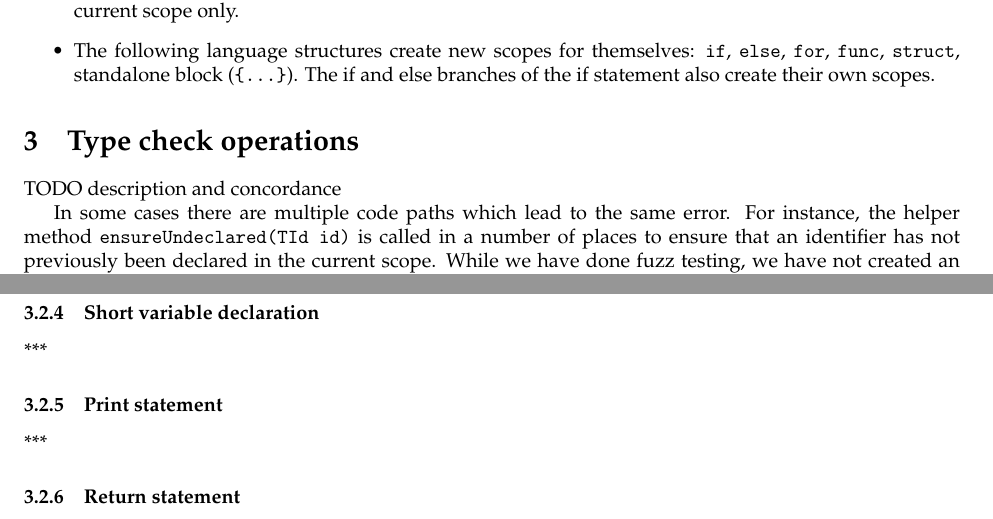
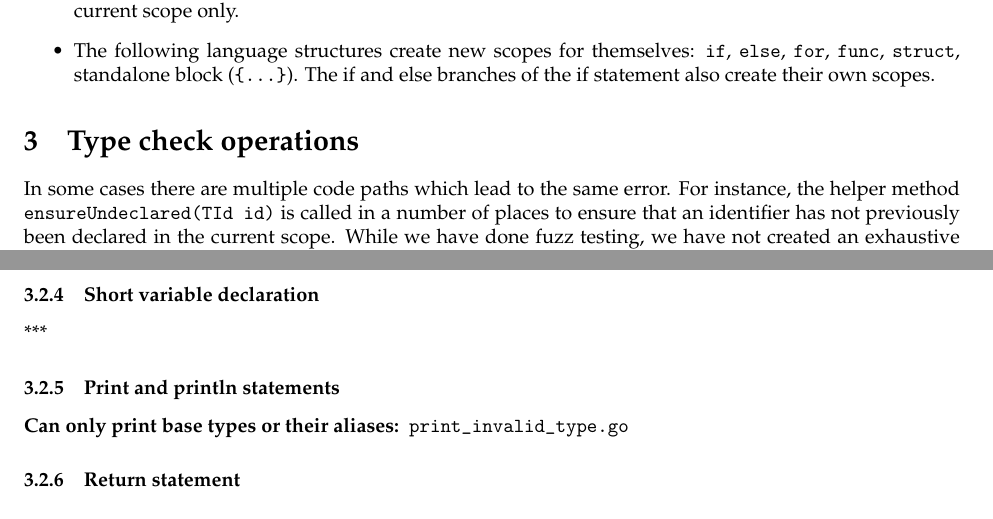
Before and after one commit to gumgl/comp520, a LaTeX document (doc/milestone2.tex): two parts of pages 3 and 4 of 5, joined at a grey line, cut so that both start at the same text. Compiled offline with pdfLaTeX.

Commit message:
Add print typecheck test

```diff
--- a/doc/milestone2.tex
+++ b/doc/milestone2.tex
@@ -78,8 +78,6 @@ The scoping rules are in accordance with the GoLite specifications:
 
 \section{Type check operations}
 
-TODO description and concordance
-
 In some cases there are multiple code paths which lead to the same error. For instance, the helper method \texttt{ensureUndeclared(TId id)} is called in a number of places to ensure that an identifier has not previously been declared in the current scope. While we have done fuzz testing, we have not created an exhaustive suite of failing programs to cover each possible path to the error in such cases.
 
 \subsection{Toplevel declarations}
@@ -106,8 +104,10 @@ In some cases there are multiple code paths which lead to the same error. For in
 \subsubsection{Short variable declaration}
 ***
 
-\subsubsection{Print statement}
-***
+\subsubsection{Print and println statements}
+\begin{description}
+  \item[Can only print base types or their aliases:] \verb|print_invalid_type.go|
+\end{description}
 
 \subsubsection{Return statement}
 ***
```
Also changed, not shown: 1 other file.
